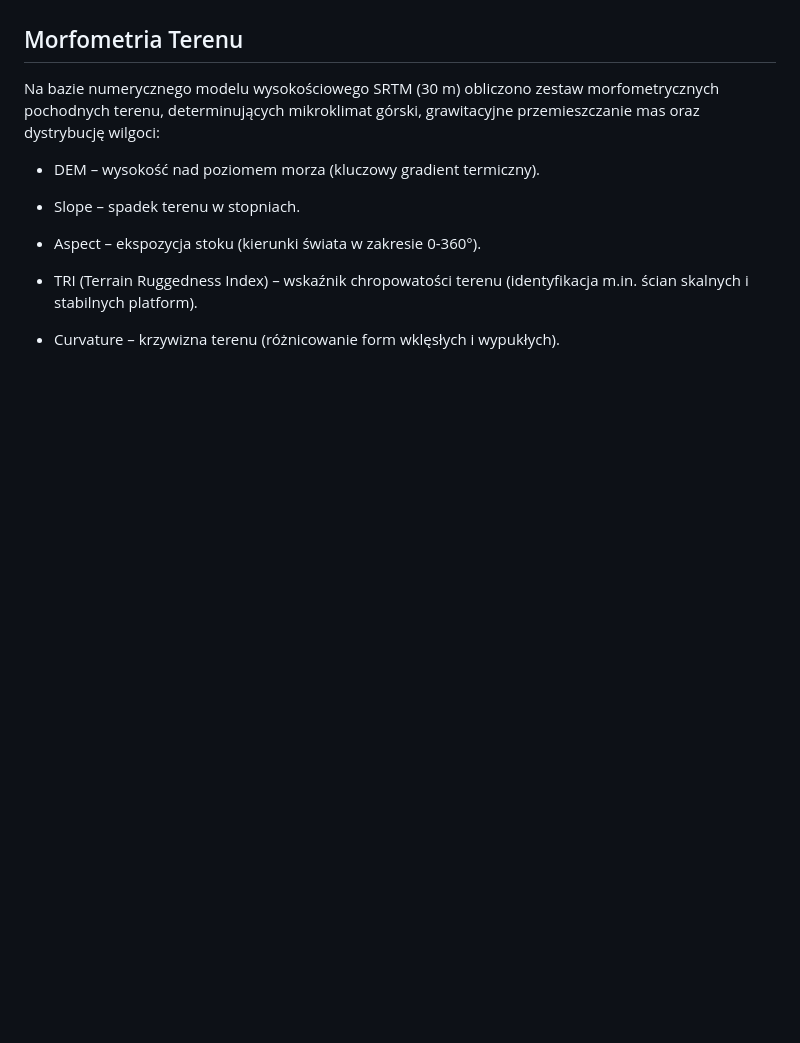
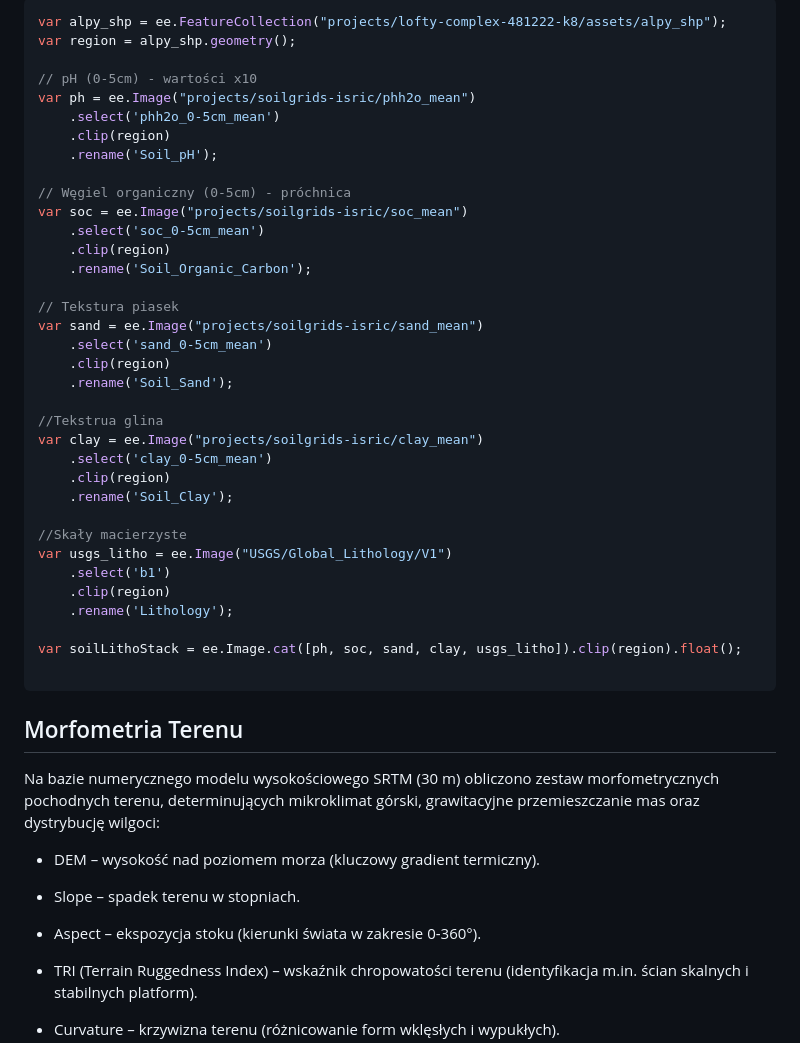
Before and after one commit to Kajsyr/Tatrzanskie-modelowanie, a Markdown page: README.md, the part around one of its changes. Rendered like a GitHub page; folded sections open; blank space fills up the shorter version.

````diff
--- a/README.md
+++ b/README.md
@@ -97,0 +158,38 @@ Czas zalegania okrywy śnieżnej ma fundamentalne znaczenie dla wegetacji rośli
+```java
+var alpy_shp = ee.FeatureCollection("projects/lofty-complex-481222-k8/assets/alpy_shp");
+var region = alpy_shp.geometry();
+
+// pH (0-5cm) - wartości x10
+var ph = ee.Image("projects/soilgrids-isric/phh2o_mean")
+    .select('phh2o_0-5cm_mean')
+    .clip(region)
+    .rename('Soil_pH');
+
+// Węgiel organiczny (0-5cm) - próchnica
+var soc = ee.Image("projects/soilgrids-isric/soc_mean")
+    .select('soc_0-5cm_mean')
+    .clip(region)
+    .rename('Soil_Organic_Carbon');
+
+// Tekstura piasek
+var sand = ee.Image("projects/soilgrids-isric/sand_mean")
+    .select('sand_0-5cm_mean')
+    .clip(region)
+    .rename('Soil_Sand');
+
+//Tekstrua glina
+var clay = ee.Image("projects/soilgrids-isric/clay_mean")
+    .select('clay_0-5cm_mean')
+    .clip(region)
+    .rename('Soil_Clay');
+
+//Skały macierzyste
+var usgs_litho = ee.Image("USGS/Global_Lithology/V1")
+    .select('b1')
+    .clip(region)
+    .rename('Lithology');
+
+var soilLithoStack = ee.Image.cat([ph, soc, sand, clay, usgs_litho]).clip(region).float();
+
+```
+
````
Also changed, not shown: other parts of README.md (+63 -1 lines).
